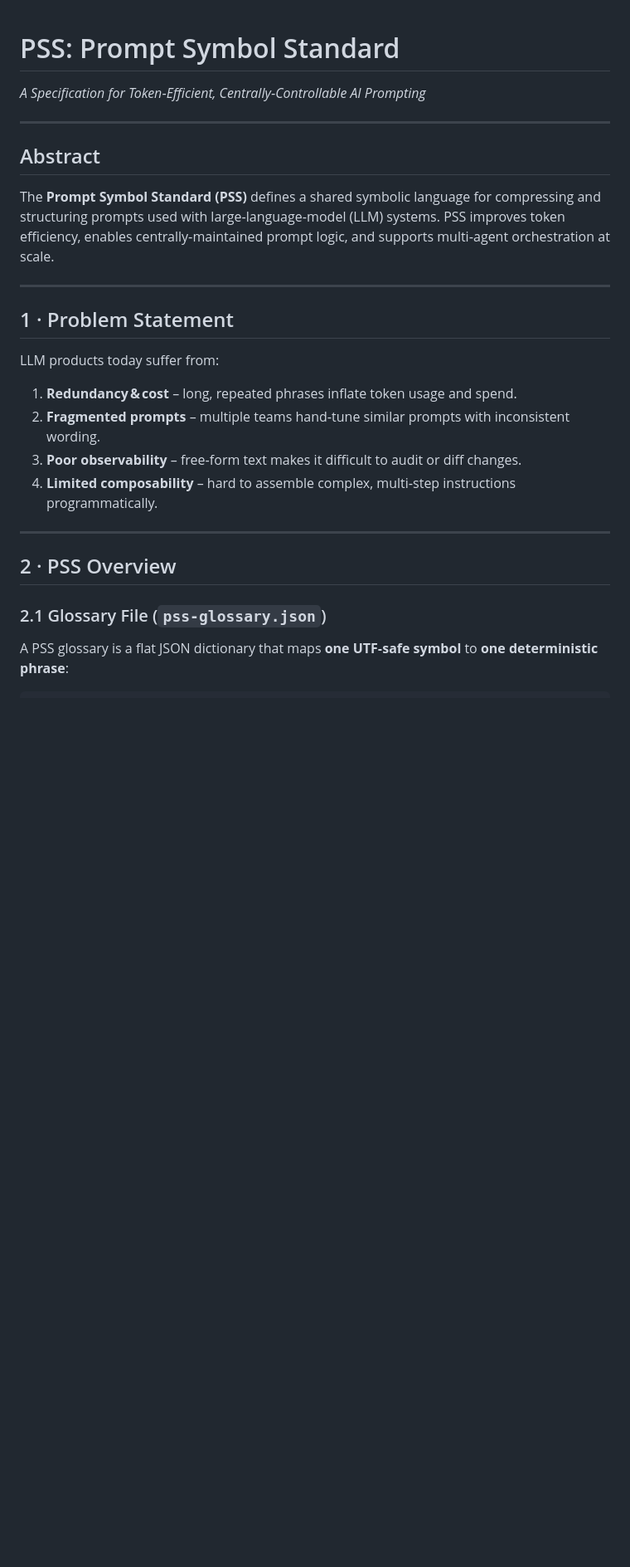
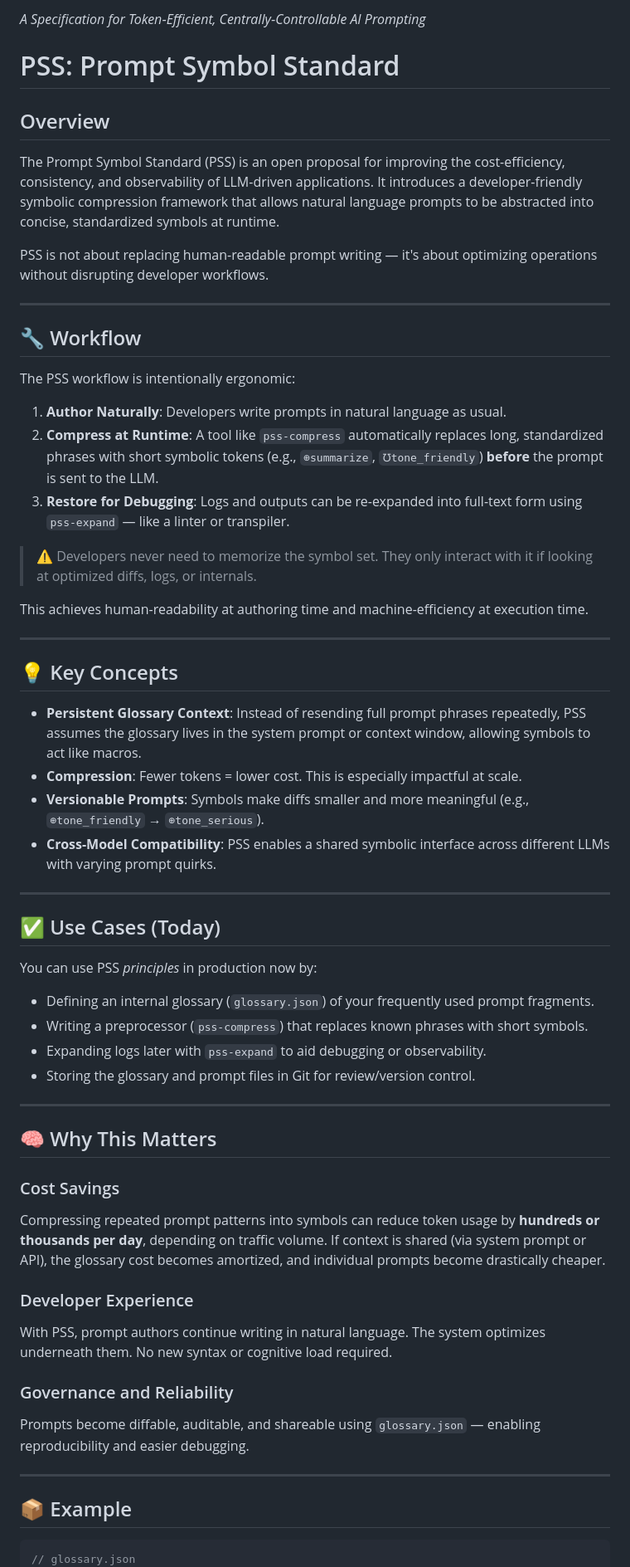
Before and after one commit to goldsteinmarcmd/psst, a Markdown page: README.md, the part around one of its changes. Shown at 83% size. GitHub-like rendering; blank space fills up the shorter version.

````diff
--- a/README.md
+++ b/README.md
@@ -1,31 +1,67 @@
+*A Specification for Token‑Efficient, Centrally‑Controllable AI Prompting*
+
 # PSS: Prompt Symbol Standard
 
-*A Specification for Token‑Efficient, Centrally‑Controllable AI Prompting*
+## Overview
+
+The Prompt Symbol Standard (PSS) is an open proposal for improving the cost-efficiency, consistency, and observability of LLM-driven applications. It introduces a developer-friendly symbolic compression framework that allows natural language prompts to be abstracted into concise, standardized symbols at runtime.
+
+PSS is not about replacing human-readable prompt writing — it's about optimizing operations without disrupting developer workflows.
 
 ---
 
-## Abstract
+## 🔧 Workflow
 
-The **Prompt Symbol Standard (PSS)** defines a shared symbolic language for compressing and structuring prompts used with large‑language‑model (LLM) systems. PSS improves token efficiency, enables centrally‑maintained prompt logic, and supports multi‑agent orchestration at scale.
+The PSS workflow is intentionally ergonomic:
+
+1. **Author Naturally**: Developers write prompts in natural language as usual.
+2. **Compress at Runtime**: A tool like `pss-compress` automatically replaces long, standardized phrases with short symbolic tokens (e.g., `⊕summarize`, `℧tone_friendly`) **before** the prompt is sent to the LLM.
+3. **Restore for Debugging**: Logs and outputs can be re-expanded into full-text form using `pss-expand` — like a linter or transpiler.
+
+> ⚠️ Developers never need to memorize the symbol set. They only interact with it if looking at optimized diffs, logs, or internals.
+
+This achieves human-readability at authoring time and machine-efficiency at execution time.
 
 ---
 
-## 1 · Problem Statement
+## 💡 Key Concepts
 
-LLM products today suffer from:
-
-1. **Redundancy & cost** – long, repeated phrases inflate token usage and spend.
-2. **Fragmented prompts** – multiple teams hand‑tune similar prompts with inconsistent wording.
-3. **Poor observability** – free‑form text makes it difficult to audit or diff changes.
-4. **Limited composability** – hard to assemble complex, multi‑step instructions programmatically.
+* **Persistent Glossary Context**: Instead of resending full prompt phrases repeatedly, PSS assumes the glossary lives in the system prompt or context window, allowing symbols to act like macros.
+* **Compression**: Fewer tokens = lower cost. This is especially impactful at scale.
+* **Versionable Prompts**: Symbols make diffs smaller and more meaningful (e.g., `⊕tone_friendly` → `⊕tone_serious`).
+* **Cross-Model Compatibility**: PSS enables a shared symbolic interface across different LLMs with varying prompt quirks.
 
 ---
 
-## 2 · PSS Overview
+## ✅ Use Cases (Today)
 
-### 2.1 Glossary File (`pss‑glossary.json`)
+You can use PSS *principles* in production now by:
 
-A PSS glossary is a flat JSON dictionary that maps **one UTF‑safe symbol** to **one deterministic phrase**:
+* Defining an internal glossary (`glossary.json`) of your frequently used prompt fragments.
+* Writing a preprocessor (`pss-compress`) that replaces known phrases with short symbols.
+* Expanding logs later with `pss-expand` to aid debugging or observability.
+* Storing the glossary and prompt files in Git for review/version control.
+
+---
+
+## 🧠 Why This Matters
+
+### Cost Savings
+
+Compressing repeated prompt patterns into symbols can reduce token usage by **hundreds or thousands per day**, depending on traffic volume. If context is shared (via system prompt or API), the glossary cost becomes amortized, and individual prompts become drastically cheaper.
+
+### Developer Experience
+
+With PSS, prompt authors continue writing in natural language. The system optimizes underneath them. No new syntax or cognitive load required.
+
+### Governance and Reliability
+
+Prompts become diffable, auditable, and shareable using `glossary.json` — enabling reproducibility and easier debugging.
+
+---
+
+## 📦 Example
 
 ```json
+// glossary.json
 {
````
Also changed, not shown: other parts of README.md (+38 -61 lines).
